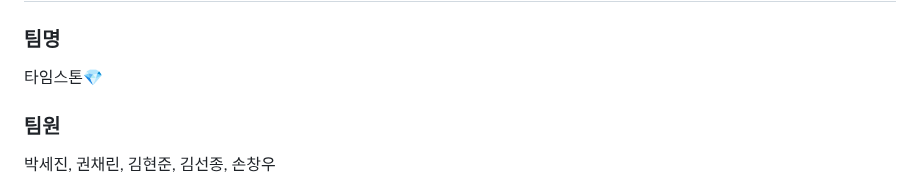
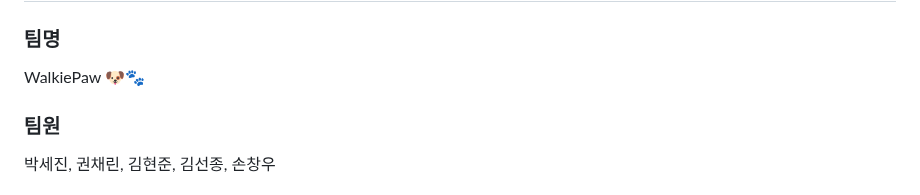
Before and after one commit to WalkiePaw/walkie-paw, a Markdown page: README.md, the part around the change. GitHub-like rendering.

```diff
--- a/README.md
+++ b/README.md
@@ -2,7 +2,7 @@
 
 ### 팀명
 
-타임스톤💎
+WalkiePaw 🐶🐾
 
 ### 팀원
 
```
